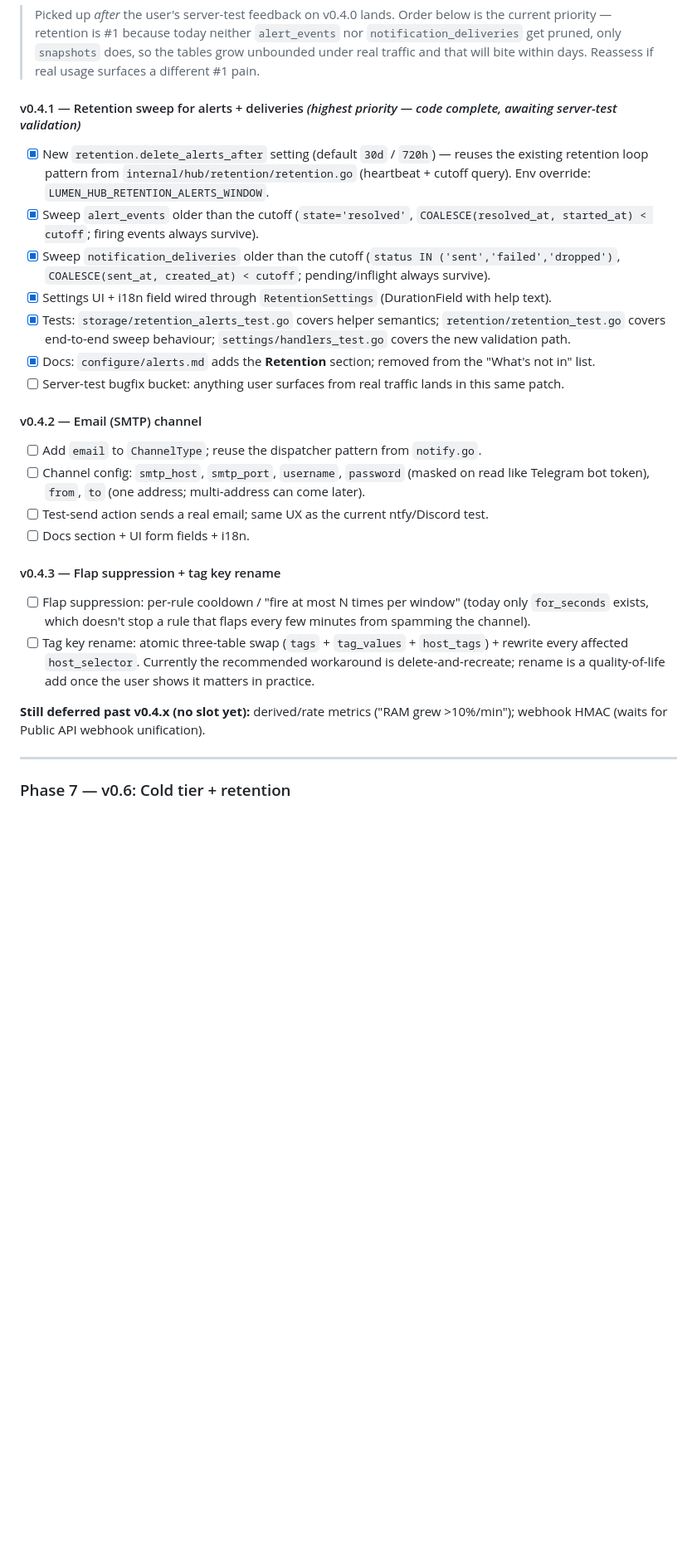
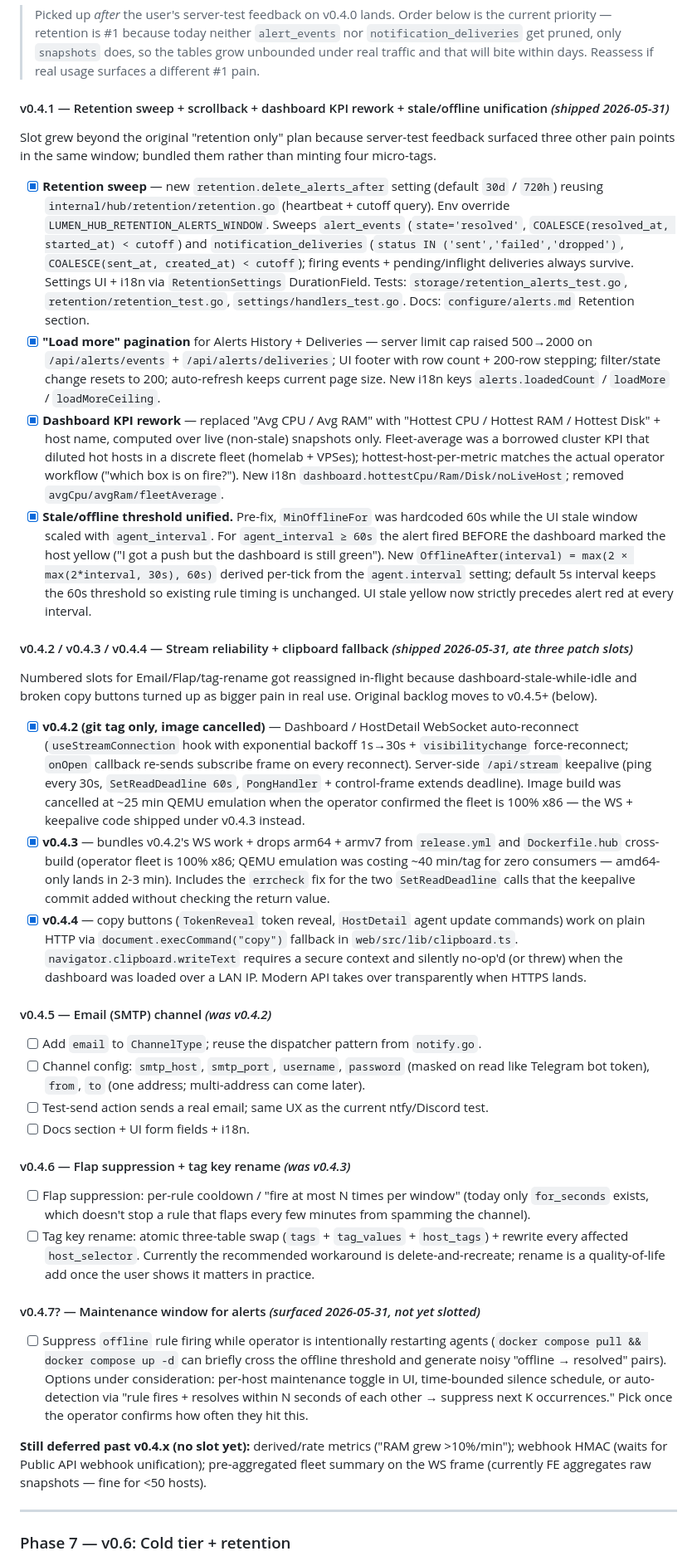
Before and after one commit to quanla93/lumen, a Markdown page: ACTION_PLAN.md, the part around the change. Shown at 83% size. Rendered like a GitHub page; blank space fills up the shorter version.

Commit message:
docs(roadmap): sync Phase 6.x section to actual v0.4.x ship history
Version slots in ACTION_PLAN drifted from reality across this morning's
release sequence: the original plan pinned v0.4.2=Email and v0.4.3=Flap,
but server-test feedback (stale-while-idle, broken copy buttons, slow
release builds) ate those slots instead. Updated the Phase 6.x section
so the roadmap matches git history:

- v0.4.1 expanded to document the three additions that bundled with
  the retention sweep (scrollback, dashboard KPI rework, stale/offline
  unification) — they actually shipped, just weren't in the original
  v0.4.1 bullet.
- New v0.4.2/0.4.3/0.4.4 block describing the stream-reliability +
  clipboard-fallback patches that took those slots, including why
  v0.4.2's image build was cancelled.
- Email moved to v0.4.5, Flap/tag-rename to v0.4.6.
- v0.4.7? slot added for the maintenance-window idea the operator
  surfaced today (alert suppression during `pull && up`).

Co-Authored-By: Claude Opus 4.7 (1M context) <noreply@anthropic.com>

```diff
--- a/ACTION_PLAN.md
+++ b/ACTION_PLAN.md
@@ -388,26 +388,37 @@ Mỗi quyết định ghi 1 dòng. Không xóa, không sửa — nếu đổi ý
 
 > Picked up *after* the user's server-test feedback on v0.4.0 lands. Order below is the current priority — retention is #1 because today neither `alert_events` nor `notification_deliveries` get pruned, only `snapshots` does, so the tables grow unbounded under real traffic and that will bite within days. Reassess if real usage surfaces a different #1 pain.
 
-#### v0.4.1 — Retention sweep for alerts + deliveries  *(highest priority — code complete, awaiting server-test validation)*
-- [x] New `retention.delete_alerts_after` setting (default `30d` / `720h`) — reuses the existing retention loop pattern from `internal/hub/retention/retention.go` (heartbeat + cutoff query). Env override: `LUMEN_HUB_RETENTION_ALERTS_WINDOW`.
-- [x] Sweep `alert_events` older than the cutoff (`state='resolved'`, `COALESCE(resolved_at, started_at) < cutoff`; firing events always survive).
-- [x] Sweep `notification_deliveries` older than the cutoff (`status IN ('sent','failed','dropped')`, `COALESCE(sent_at, created_at) < cutoff`; pending/inflight always survive).
-- [x] Settings UI + i18n field wired through `RetentionSettings` (DurationField with help text).
-- [x] Tests: `storage/retention_alerts_test.go` covers helper semantics; `retention/retention_test.go` covers end-to-end sweep behaviour; `settings/handlers_test.go` covers the new validation path.
-- [x] Docs: `configure/alerts.md` adds the **Retention** section; removed from the "What's not in" list.
-- [ ] Server-test bugfix bucket: anything user surfaces from real traffic lands in this same patch.
+#### v0.4.1 — Retention sweep + scrollback + dashboard KPI rework + stale/offline unification  *(shipped 2026-05-31)*
 
-#### v0.4.2 — Email (SMTP) channel
+Slot grew beyond the original "retention only" plan because server-test feedback surfaced three other pain points in the same window; bundled them rather than minting four micro-tags.
+
+- [x] **Retention sweep** — new `retention.delete_alerts_after` setting (default `30d` / `720h`) reusing `internal/hub/retention/retention.go` (heartbeat + cutoff query). Env override `LUMEN_HUB_RETENTION_ALERTS_WINDOW`. Sweeps `alert_events` (`state='resolved'`, `COALESCE(resolved_at, started_at) < cutoff`) and `notification_deliveries` (`status IN ('sent','failed','dropped')`, `COALESCE(sent_at, created_at) < cutoff`); firing events + pending/inflight deliveries always survive. Settings UI + i18n via `RetentionSettings` DurationField. Tests: `storage/retention_alerts_test.go`, `retention/retention_test.go`, `settings/handlers_test.go`. Docs: `configure/alerts.md` Retention section.
+- [x] **"Load more" pagination** for Alerts History + Deliveries — server limit cap raised 500→2000 on `/api/alerts/events` + `/api/alerts/deliveries`; UI footer with row count + 200-row stepping; filter/state change resets to 200; auto-refresh keeps current page size. New i18n keys `alerts.loadedCount` / `loadMore` / `loadMoreCeiling`.
+- [x] **Dashboard KPI rework** — replaced "Avg CPU / Avg RAM" with "Hottest CPU / Hottest RAM / Hottest Disk" + host name, computed over live (non-stale) snapshots only. Fleet-average was a borrowed cluster KPI that diluted hot hosts in a discrete fleet (homelab + VPSes); hottest-host-per-metric matches the actual operator workflow ("which box is on fire?"). New i18n `dashboard.hottestCpu/Ram/Disk/noLiveHost`; removed `avgCpu/avgRam/fleetAverage`.
+- [x] **Stale/offline threshold unified.** Pre-fix, `MinOfflineFor` was hardcoded 60s while the UI stale window scaled with `agent_interval`. For `agent_interval ≥ 60s` the alert fired BEFORE the dashboard marked the host yellow ("I got a push but the dashboard is still green"). New `OfflineAfter(interval) = max(2 × max(2*interval, 30s), 60s)` derived per-tick from the `agent.interval` setting; default 5s interval keeps the 60s threshold so existing rule timing is unchanged. UI stale yellow now strictly precedes alert red at every interval.
+
+#### v0.4.2 / v0.4.3 / v0.4.4 — Stream reliability + clipboard fallback  *(shipped 2026-05-31, ate three patch slots)*
+
+Numbered slots for Email/Flap/tag-rename got reassigned in-flight because dashboard-stale-while-idle and broken copy buttons turned up as bigger pain in real use. Original backlog moves to v0.4.5+ (below).
+
+- [x] **v0.4.2 (git tag only, image cancelled)** — Dashboard / HostDetail WebSocket auto-reconnect (`useStreamConnection` hook with exponential backoff 1s→30s + `visibilitychange` force-reconnect; `onOpen` callback re-sends subscribe frame on every reconnect). Server-side `/api/stream` keepalive (ping every 30s, `SetReadDeadline 60s`, `PongHandler` + control-frame extends deadline). Image build was cancelled at ~25 min QEMU emulation when the operator confirmed the fleet is 100% x86 — the WS + keepalive code shipped under v0.4.3 instead.
+- [x] **v0.4.3** — bundles v0.4.2's WS work + drops arm64 + armv7 from `release.yml` and `Dockerfile.hub` cross-build (operator fleet is 100% x86; QEMU emulation was costing ~40 min/tag for zero consumers — amd64-only lands in 2-3 min). Includes the `errcheck` fix for the two `SetReadDeadline` calls that the keepalive commit added without checking the return value.
+- [x] **v0.4.4** — copy buttons (`TokenReveal` token reveal, `HostDetail` agent update commands) work on plain HTTP via `document.execCommand("copy")` fallback in `web/src/lib/clipboard.ts`. `navigator.clipboard.writeText` requires a secure context and silently no-op'd (or threw) when the dashboard was loaded over a LAN IP. Modern API takes over transparently when HTTPS lands.
+
+#### v0.4.5 — Email (SMTP) channel  *(was v0.4.2)*
 - [ ] Add `email` to `ChannelType`; reuse the dispatcher pattern from `notify.go`.
 - [ ] Channel config: `smtp_host`, `smtp_port`, `username`, `password` (masked on read like Telegram bot token), `from`, `to` (one address; multi-address can come later).
 - [ ] Test-send action sends a real email; same UX as the current ntfy/Discord test.
 - [ ] Docs section + UI form fields + i18n.
 
-#### v0.4.3 — Flap suppression + tag key rename
+#### v0.4.6 — Flap suppression + tag key rename  *(was v0.4.3)*
 - [ ] Flap suppression: per-rule cooldown / "fire at most N times per window" (today only `for_seconds` exists, which doesn't stop a rule that flaps every few minutes from spamming the channel).
 - [ ] Tag key rename: atomic three-table swap (`tags` + `tag_values` + `host_tags`) + rewrite every affected `host_selector`. Currently the recommended workaround is delete-and-recreate; rename is a quality-of-life add once the user shows it matters in practice.
 
-**Still deferred past v0.4.x (no slot yet):** derived/rate metrics ("RAM grew >10%/min"); webhook HMAC (waits for Public API webhook unification).
+#### v0.4.7? — Maintenance window for alerts  *(surfaced 2026-05-31, not yet slotted)*
+- [ ] Suppress `offline` rule firing while operator is intentionally restarting agents (`docker compose pull && docker compose up -d` can briefly cross the offline threshold and generate noisy "offline → resolved" pairs). Options under consideration: per-host maintenance toggle in UI, time-bounded silence schedule, or auto-detection via "rule fires + resolves within N seconds of each other → suppress next K occurrences." Pick once the operator confirms how often they hit this.
+
+**Still deferred past v0.4.x (no slot yet):** derived/rate metrics ("RAM grew >10%/min"); webhook HMAC (waits for Public API webhook unification); pre-aggregated fleet summary on the WS frame (currently FE aggregates raw snapshots — fine for <50 hosts).
 
 ---
 
```
